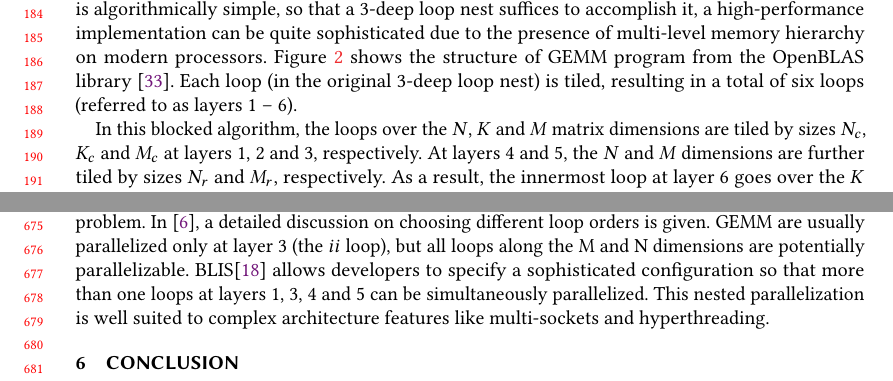
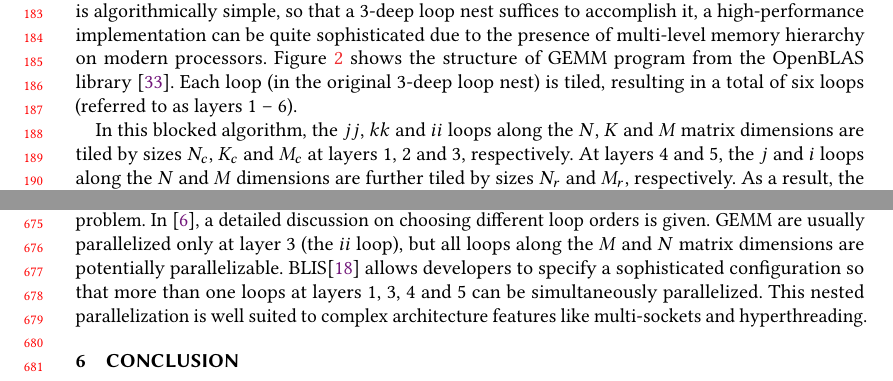
Before and after one commit to pysuxing/taco, a LaTeX paper (main.tex, which reads background.tex, related.tex): two parts of pages 4 and 14 of 16, joined at a grey line, cut so that both start at the same text. Compiled offline with pdfLaTeX.

Commit message:
make consistent use of "ijk" loop names and "MNK" matrix dimensions

```diff
--- a/background.tex
+++ b/background.tex
@@ -115,11 +115,11 @@ resulting in a total of six loops (referred to as layers 1 -- 6).
   \label{fig:gemm}
 \end{figure*}
 
-In this blocked algorithm, the loops over the $N$, $K$ and $M$
-matrix dimensions are tiled by sizes $N_c$, $K_c$ and $M_c$ at
-layers 1, 2 and 3, respectively.
-At layers 4 and 5, the $N$ and $M$ dimensions are further tiled by sizes
-$N_r$ and $M_r$, respectively.
+In this blocked algorithm, the $jj$, $kk$ and $ii$ loops
+along the $N$, $K$ and $M$ matrix dimensions are
+tiled by sizes $N_c$, $K_c$ and $M_c$ at layers 1, 2 and 3, respectively.
+At layers 4 and 5, the $j$ and $i$ loops along the $N$ and $M$ dimensions
+are further tiled by sizes $N_r$ and $M_r$, respectively.
 As a result, the innermost loop at layer 6 goes over the $K$
 dimension for a total of $K_c$ times,
 with each iteration performing a rank-1 update on
--- a/related.tex
+++ b/related.tex
@@ -64,7 +64,8 @@ and SCP serves as the first work to solve this problem.
 In \cite{gotogemm}, a detailed discussion on
 choosing different loop orders is given.
 GEMM are usually parallelized only at layer 3 (the $ii$ loop),
-but all loops along the M and N dimensions are potentially parallelizable.
+but all loops along the $M$ and $N$ matrix dimensions
+are potentially parallelizable.
 BLIS\cite{blispar} allows developers to specify a sophisticated configuration
 so that more than one loops at layers 1, 3, 4 and 5
 can be simultaneously parallelized.
```
